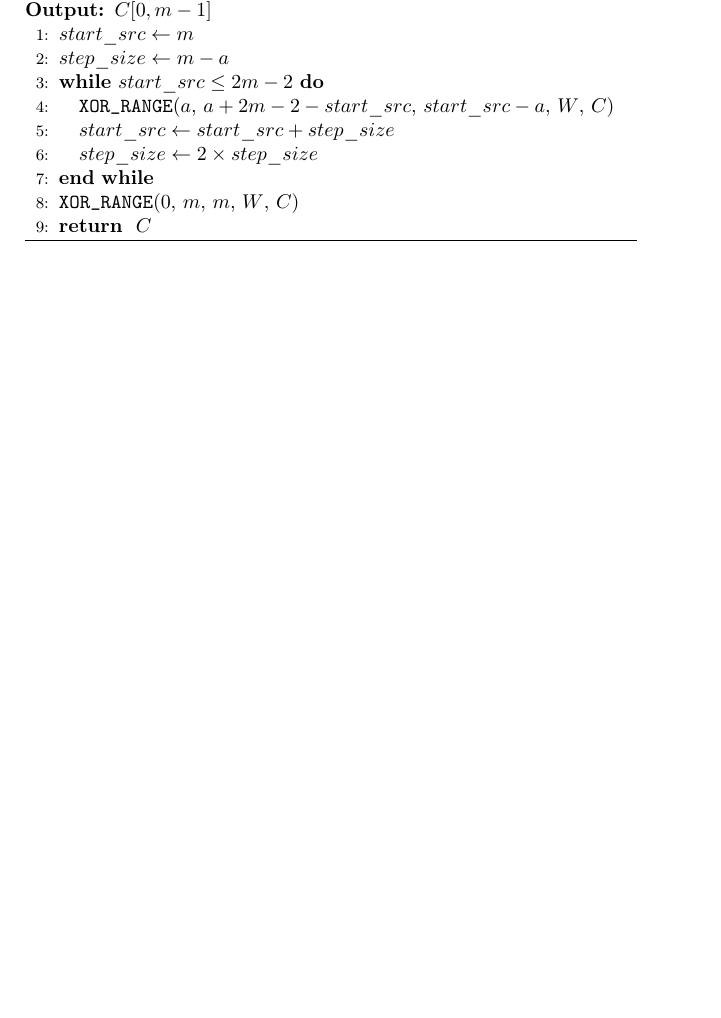
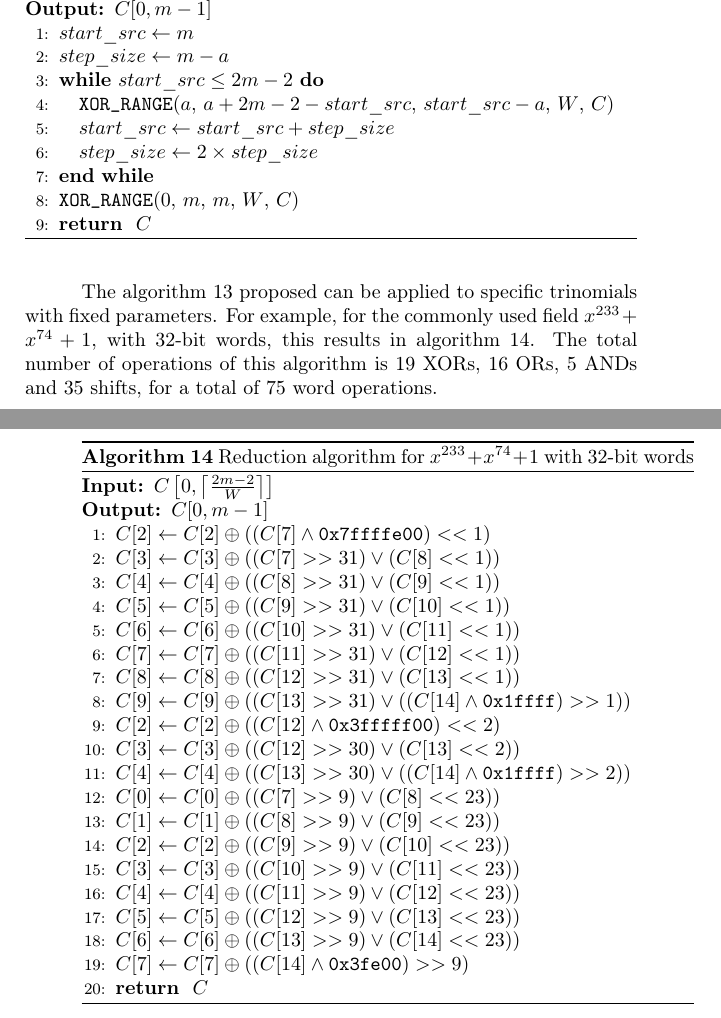
Before and after one commit to boppreh/masters, a LaTeX thesis (aaaaThesis.tex, which reads chapters/word_processing.tex): part of page 50 of 69 before the commit and two parts of pages 50 and 51 of 71 after it, the two joined at a grey line, cut so that both start at the same text, the shorter picture padded with empty space. Compiled offline with pdfLaTeX; a LaTeX package or settings file that is missing is left out.

Commit message:
Reorganize

```diff
--- a/chapters/word_processing.tex
+++ b/chapters/word_processing.tex
@@ -294,3 +294,35 @@ And the word-transformed algorithms are:
   \label{alg:new:word:operation}
 \end{algorithmic}
 \end{algorithm}
+
+
+The algorithm \ref{alg:new:word:operation} proposed can be applied to specific trinomials with fixed parameters. For example, for the commonly used field $x^{233} + x^{74} + 1$, with 32-bit words, this results in algorithm \ref{alg:233-32:word:operation}. The total number of operations of this algorithm is 19 XORs, 16 ORs, 5 ANDs and 35 shifts, for a total of 75 word operations.
+
+\begin{algorithm}
+\begin{algorithmic}[1]
+  \REQUIRE $C\left[0,\ceil*{\frac{2m-2}{W}}\right]$
+  \ENSURE $C[0,m-1]$
+  \STATE $C[2] \gets C[2] \oplus ((C[7] \land \texttt{0x7ffffe00}) << 1)$
+  \STATE $C[3] \gets C[3] \oplus ((C[7] >> 31) \lor (C[8] << 1))$
+  \STATE $C[4] \gets C[4] \oplus ((C[8] >> 31) \lor (C[9] << 1))$
+  \STATE $C[5] \gets C[5] \oplus ((C[9] >> 31) \lor (C[10] << 1))$
+  \STATE $C[6] \gets C[6] \oplus ((C[10] >> 31) \lor (C[11] << 1))$
+  \STATE $C[7] \gets C[7] \oplus ((C[11] >> 31) \lor (C[12] << 1))$
+  \STATE $C[8] \gets C[8] \oplus ((C[12] >> 31) \lor (C[13] << 1))$
+  \STATE $C[9] \gets C[9] \oplus ((C[13] >> 31) \lor ((C[14] \land \texttt{0x1ffff}) >> 1))$
+  \STATE $C[2] \gets C[2] \oplus ((C[12] \land \texttt{0x3fffff00}) << 2)$
+  \STATE $C[3] \gets C[3] \oplus ((C[12] >> 30) \lor (C[13] << 2))$
+  \STATE $C[4] \gets C[4] \oplus ((C[13] >> 30) \lor ((C[14] \land \texttt{0x1ffff}) >> 2))$
+  \STATE $C[0] \gets C[0] \oplus ((C[7] >> 9) \lor (C[8] << 23))$
+  \STATE $C[1] \gets C[1] \oplus ((C[8] >> 9) \lor (C[9] << 23))$
+  \STATE $C[2] \gets C[2] \oplus ((C[9] >> 9) \lor (C[10] << 23))$
+  \STATE $C[3] \gets C[3] \oplus ((C[10] >> 9) \lor (C[11] << 23))$
+  \STATE $C[4] \gets C[4] \oplus ((C[11] >> 9) \lor (C[12] << 23))$
+  \STATE $C[5] \gets C[5] \oplus ((C[12] >> 9) \lor (C[13] << 23))$
+  \STATE $C[6] \gets C[6] \oplus ((C[13] >> 9) \lor (C[14] << 23))$
+  \STATE $C[7] \gets C[7] \oplus ((C[14] \land \texttt{0x3fe00}) >> 9)$
+  \RETURN $C$
+  \caption{Reduction algorithm for $x^{233} + x^{74} + 1$ with 32-bit words}
+  \label{alg:233-32:word:operation}
+\end{algorithmic}
+\end{algorithm}
```
Also changed, not shown: chapters/background.tex (+25 -3 lines), 5 other files.
